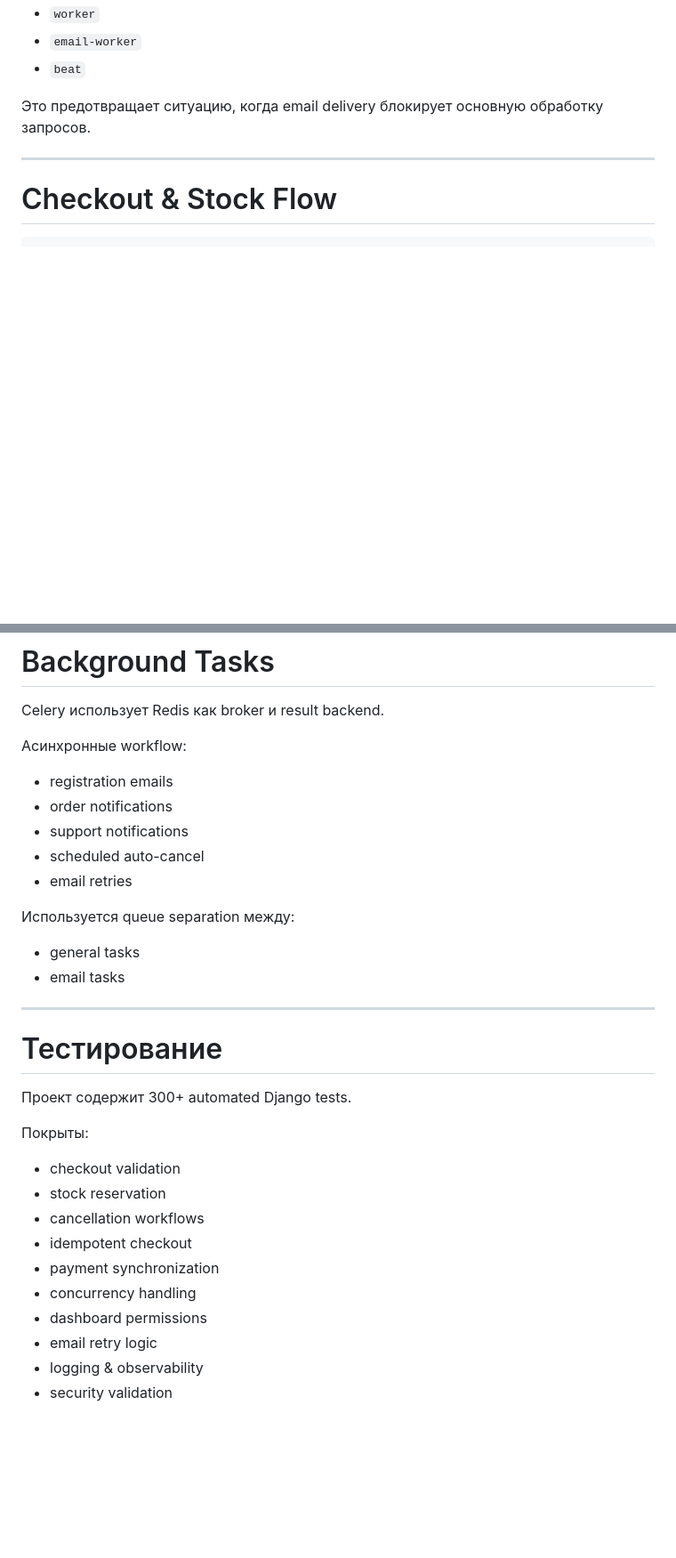
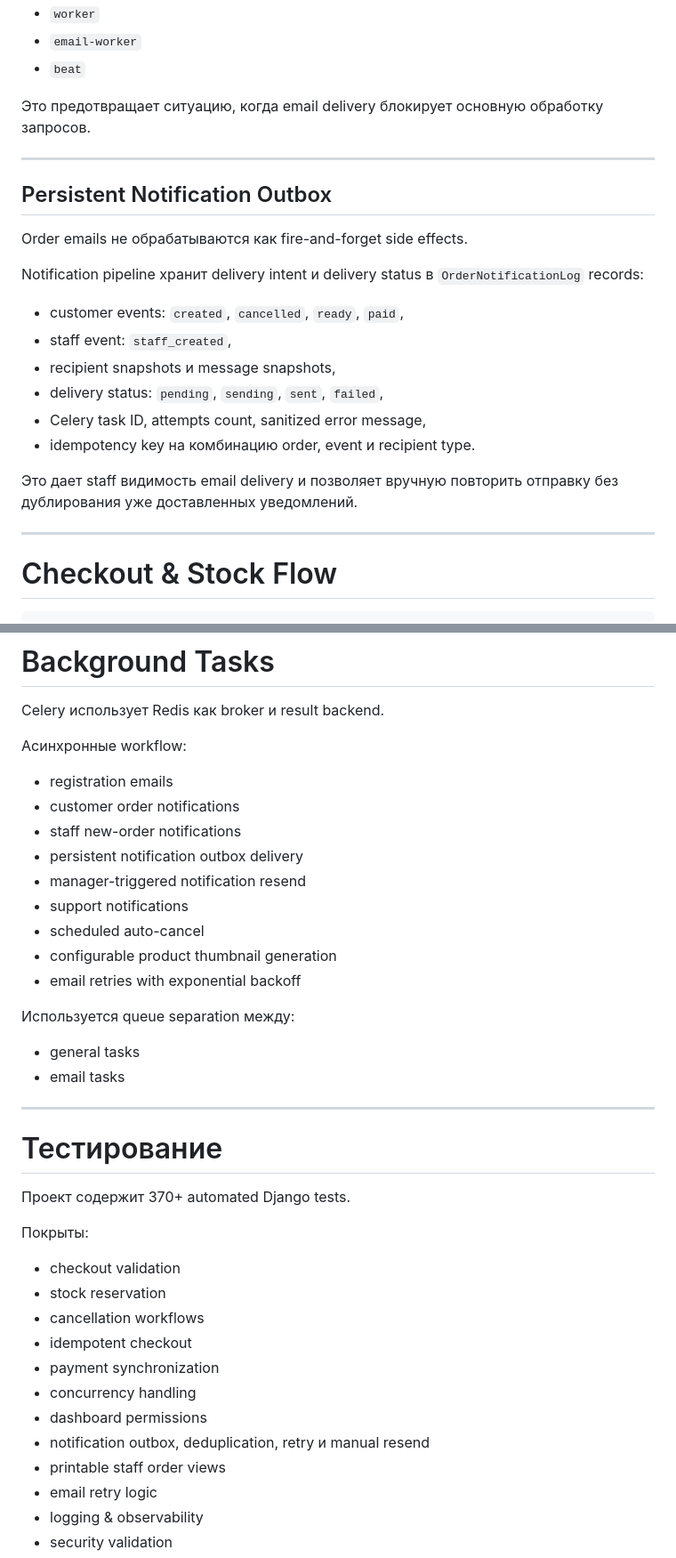
Before and after one commit to ViktorShadr/matchday_store, a Markdown page: README.ru.md, 2 parts joined by grey strips. Shown at 89% size. Rendered like a GitHub page; blank space fills up the shorter version.

Commit message:
docs: update README.md and README.ru.md

````diff
--- a/README.ru.md
+++ b/README.ru.md
@@ -309,6 +321,23 @@ Production logs поддерживают JSON-формат и маскирова
 
 ---
 
+## Persistent Notification Outbox
+
+Order emails не обрабатываются как fire-and-forget side effects.
+
+Notification pipeline хранит delivery intent и delivery status в `OrderNotificationLog` records:
+
+- customer events: `created`, `cancelled`, `ready`, `paid`,
+- staff event: `staff_created`,
+- recipient snapshots и message snapshots,
+- delivery status: `pending`, `sending`, `sent`, `failed`,
+- Celery task ID, attempts count, sanitized error message,
+- idempotency key на комбинацию order, event и recipient type.
+
+Это дает staff видимость email delivery и позволяет вручную повторить отправку без дублирования уже доставленных уведомлений.
+
+---
+
 # Checkout & Stock Flow
 
 ```text
@@ -391,10 +422,14 @@ Celery использует Redis как broker и result backend.
 
 Асинхронные workflow:
 - registration emails
-- order notifications
+- customer order notifications
+- staff new-order notifications
+- persistent notification outbox delivery
+- manager-triggered notification resend
 - support notifications
 - scheduled auto-cancel
-- email retries
+- configurable product thumbnail generation
+- email retries with exponential backoff
 
 Используется queue separation между:
 - general tasks
@@ -404,7 +439,7 @@ Celery использует Redis как broker и result backend.
 
 # Тестирование
 
-Проект содержит 300+ automated Django tests.
+Проект содержит 370+ automated Django tests.
 
 Покрыты:
 - checkout validation
@@ -414,6 +449,8 @@ Celery использует Redis как broker и result backend.
 - payment synchronization
 - concurrency handling
 - dashboard permissions
+- notification outbox, deduplication, retry и manual resend
+- printable staff order views
 - email retry logic
 - logging & observability
 - security validation
````
Also changed, not shown: other parts of README.ru.md (+19 -5 lines), README.md (+43 -8 lines).
